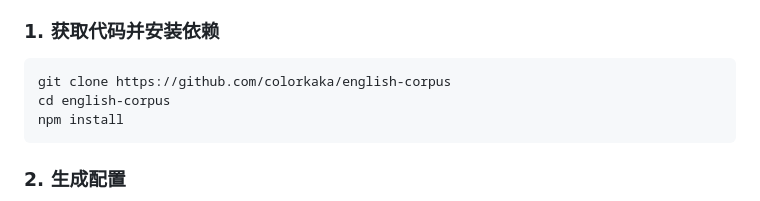
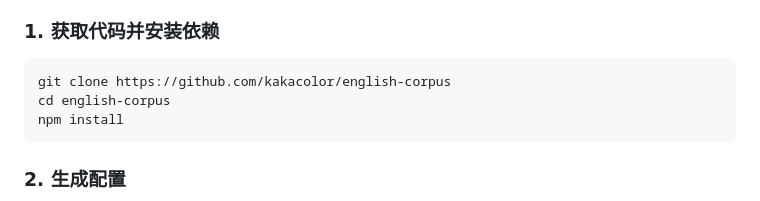
Before and after one commit to kakacolor/english-corpus, a Markdown page: README.md, the part around the change. Rendered like a GitHub page.

Commit message:
Update repository URL in README

````diff
--- a/README.md
+++ b/README.md
@@ -83,7 +83,7 @@ english-corpus/
 ### 1. 获取代码并安装依赖
 
 ```bash
-git clone https://github.com/colorkaka/english-corpus
+git clone https://github.com/kakacolor/english-corpus
 cd english-corpus
 npm install
 ```
````
